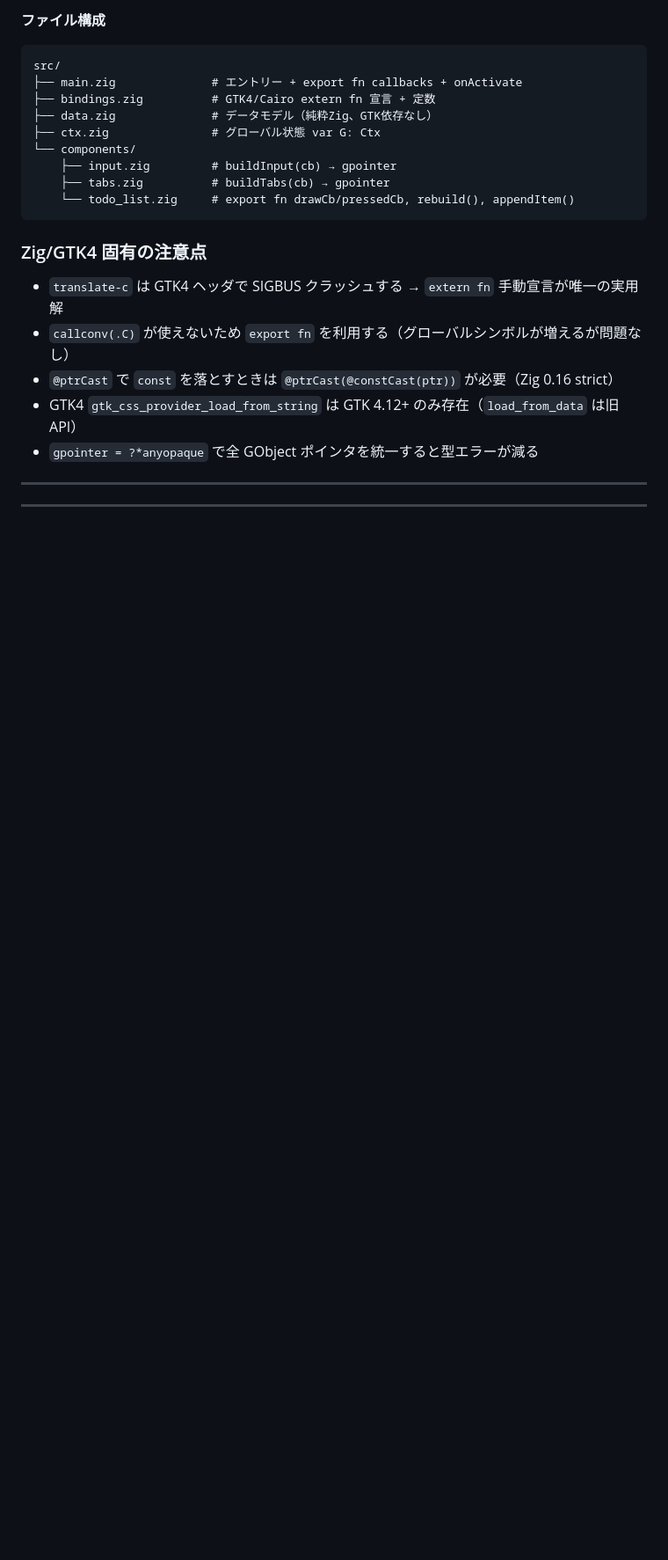
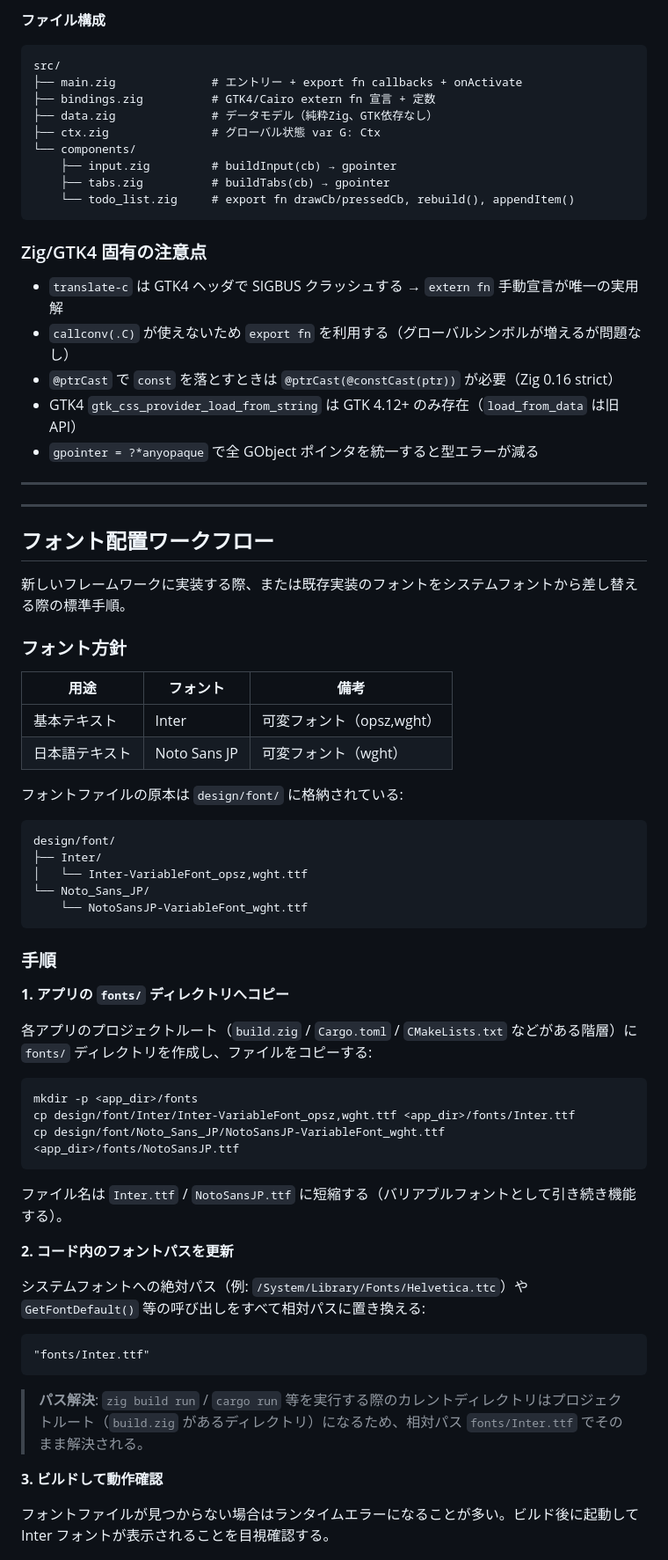
Before and after one commit to webcyou-org/todo-gui, a Markdown page: ai_docs/step-implementation-guide.md, the part around one of its changes. Shown at 88% size. GitHub-like rendering; blank space fills up the shorter version.

````diff
--- a/ai_docs/step-implementation-guide.md
+++ b/ai_docs/step-implementation-guide.md
@@ -378,3 +378,51 @@ src/
 
 ---
 
+## フォント配置ワークフロー
+
+新しいフレームワークに実装する際、または既存実装のフォントをシステムフォントから差し替える際の標準手順。
+
+### フォント方針
+
+| 用途 | フォント | 備考 |
+|------|---------|------|
+| 基本テキスト | Inter | 可変フォント（opsz,wght） |
+| 日本語テキスト | Noto Sans JP | 可変フォント（wght） |
+
+フォントファイルの原本は `design/font/` に格納されている:
+```
+design/font/
+├── Inter/
+│   └── Inter-VariableFont_opsz,wght.ttf
+└── Noto_Sans_JP/
+    └── NotoSansJP-VariableFont_wght.ttf
+```
+
+### 手順
+
+**1. アプリの `fonts/` ディレクトリへコピー**
+
+各アプリのプロジェクトルート（`build.zig` / `Cargo.toml` / `CMakeLists.txt` などがある階層）に `fonts/` ディレクトリを作成し、ファイルをコピーする:
+
+```sh
+mkdir -p <app_dir>/fonts
+cp design/font/Inter/Inter-VariableFont_opsz,wght.ttf <app_dir>/fonts/Inter.ttf
+cp design/font/Noto_Sans_JP/NotoSansJP-VariableFont_wght.ttf <app_dir>/fonts/NotoSansJP.ttf
+```
+
+ファイル名は `Inter.ttf` / `NotoSansJP.ttf` に短縮する（バリアブルフォントとして引き続き機能する）。
+
+**2. コード内のフォントパスを更新**
+
+システムフォントへの絶対パス（例: `/System/Library/Fonts/Helvetica.ttc`）や `GetFontDefault()` 等の呼び出しをすべて相対パスに置き換える:
+
+```
+"fonts/Inter.ttf"
+```
+
+> **パス解決**: `zig build run` / `cargo run` 等を実行する際のカレントディレクトリはプロジェクトルート（`build.zig` があるディレクトリ）になるため、相対パス `fonts/Inter.ttf` でそのまま解決される。
+
+**3. ビルドして動作確認**
+
+フォントファイルが見つからない場合はランタイムエラーになることが多い。ビルド後に起動して Inter フォントが表示されることを目視確認する。
+
````
Also changed, not shown: other parts of ai_docs/step-implementation-guide.md (+36 -0 lines).
